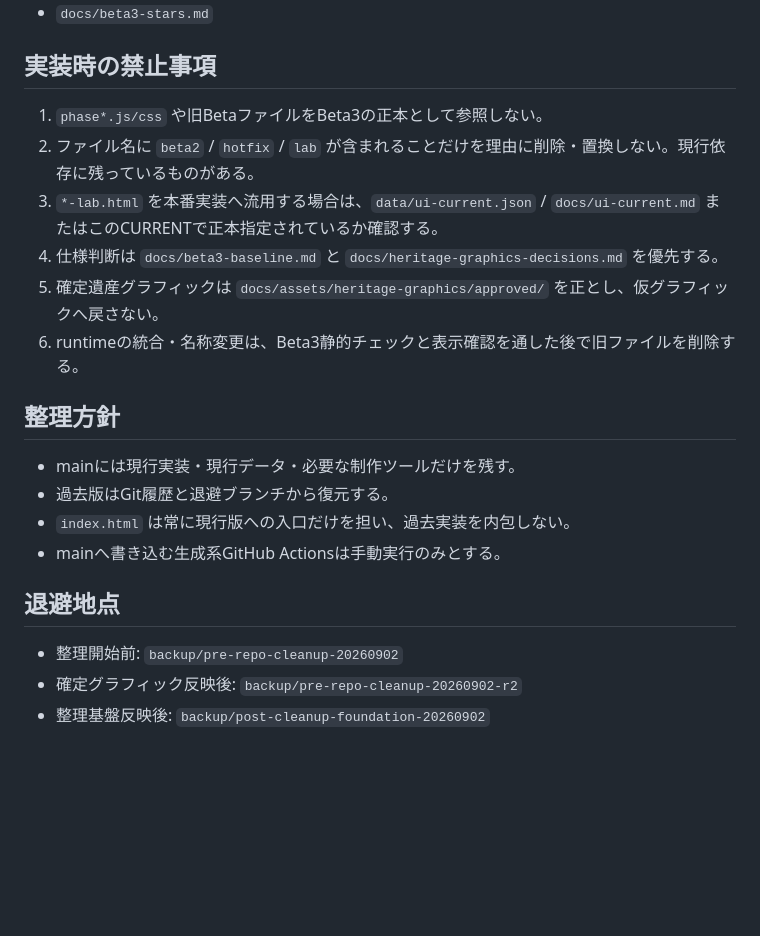
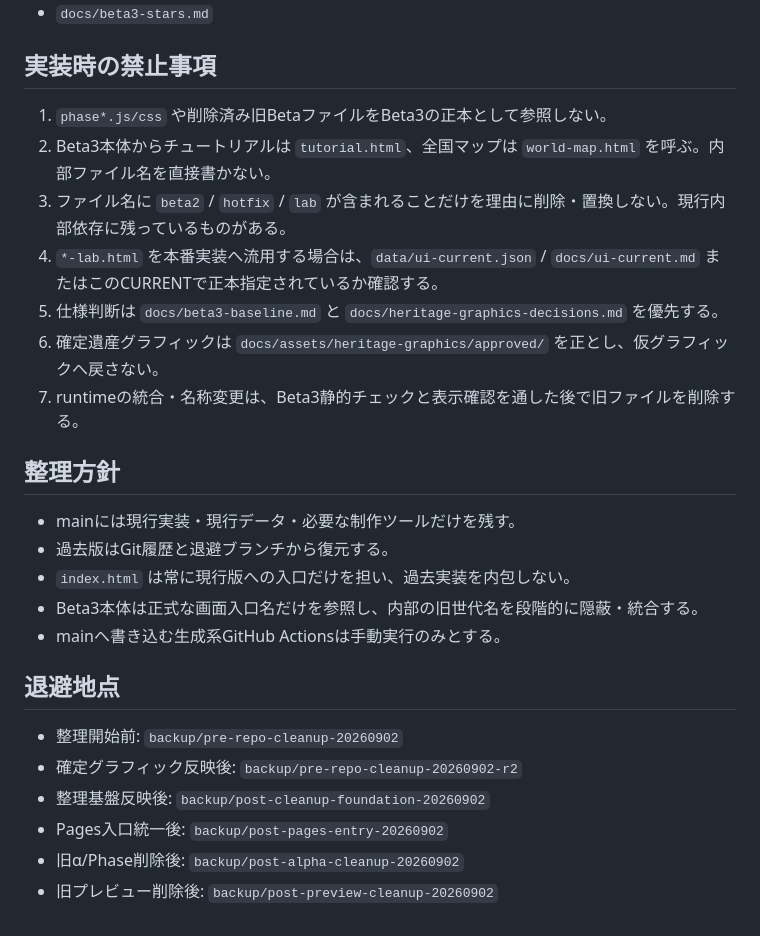
Before and after one commit to tetsushi-ikeno/world-heritage-quest, a Markdown page: docs/CURRENT.md, the part around one of its changes. Drawn GitHub-style; blank space fills up the shorter version.

Commit message:
Document canonical tutorial and world map entrypoints

```diff
--- a/docs/CURRENT.md
+++ b/docs/CURRENT.md
@@ -80,18 +87,20 @@ UIの正本判定は次を使用する。
 
 ## 実装時の禁止事項
 
-1. `phase*.js/css` や旧BetaファイルをBeta3の正本として参照しない。
-2. ファイル名に `beta2` / `hotfix` / `lab` が含まれることだけを理由に削除・置換しない。現行依存に残っているものがある。
-3. `*-lab.html` を本番実装へ流用する場合は、`data/ui-current.json` / `docs/ui-current.md` またはこのCURRENTで正本指定されているか確認する。
-4. 仕様判断は `docs/beta3-baseline.md` と `docs/heritage-graphics-decisions.md` を優先する。
-5. 確定遺産グラフィックは `docs/assets/heritage-graphics/approved/` を正とし、仮グラフィックへ戻さない。
-6. runtimeの統合・名称変更は、Beta3静的チェックと表示確認を通した後で旧ファイルを削除する。
+1. `phase*.js/css` や削除済み旧BetaファイルをBeta3の正本として参照しない。
+2. Beta3本体からチュートリアルは `tutorial.html`、全国マップは `world-map.html` を呼ぶ。内部ファイル名を直接書かない。
+3. ファイル名に `beta2` / `hotfix` / `lab` が含まれることだけを理由に削除・置換しない。現行内部依存に残っているものがある。
+4. `*-lab.html` を本番実装へ流用する場合は、`data/ui-current.json` / `docs/ui-current.md` またはこのCURRENTで正本指定されているか確認する。
+5. 仕様判断は `docs/beta3-baseline.md` と `docs/heritage-graphics-decisions.md` を優先する。
+6. 確定遺産グラフィックは `docs/assets/heritage-graphics/approved/` を正とし、仮グラフィックへ戻さない。
+7. runtimeの統合・名称変更は、Beta3静的チェックと表示確認を通した後で旧ファイルを削除する。
 
 ## 整理方針
 
 - mainには現行実装・現行データ・必要な制作ツールだけを残す。
 - 過去版はGit履歴と退避ブランチから復元する。
 - `index.html` は常に現行版への入口だけを担い、過去実装を内包しない。
+- Beta3本体は正式な画面入口名だけを参照し、内部の旧世代名を段階的に隠蔽・統合する。
 - mainへ書き込む生成系GitHub Actionsは手動実行のみとする。
 
 ## 退避地点
@@ -99,3 +108,6 @@ UIの正本判定は次を使用する。
 - 整理開始前: `backup/pre-repo-cleanup-20260902`
 - 確定グラフィック反映後: `backup/pre-repo-cleanup-20260902-r2`
 - 整理基盤反映後: `backup/post-cleanup-foundation-20260902`
+- Pages入口統一後: `backup/post-pages-entry-20260902`
+- 旧α/Phase削除後: `backup/post-alpha-cleanup-20260902`
+- 旧プレビュー削除後: `backup/post-preview-cleanup-20260902`
```
Also changed, not shown: other parts of docs/CURRENT.md (+24 -17 lines).
